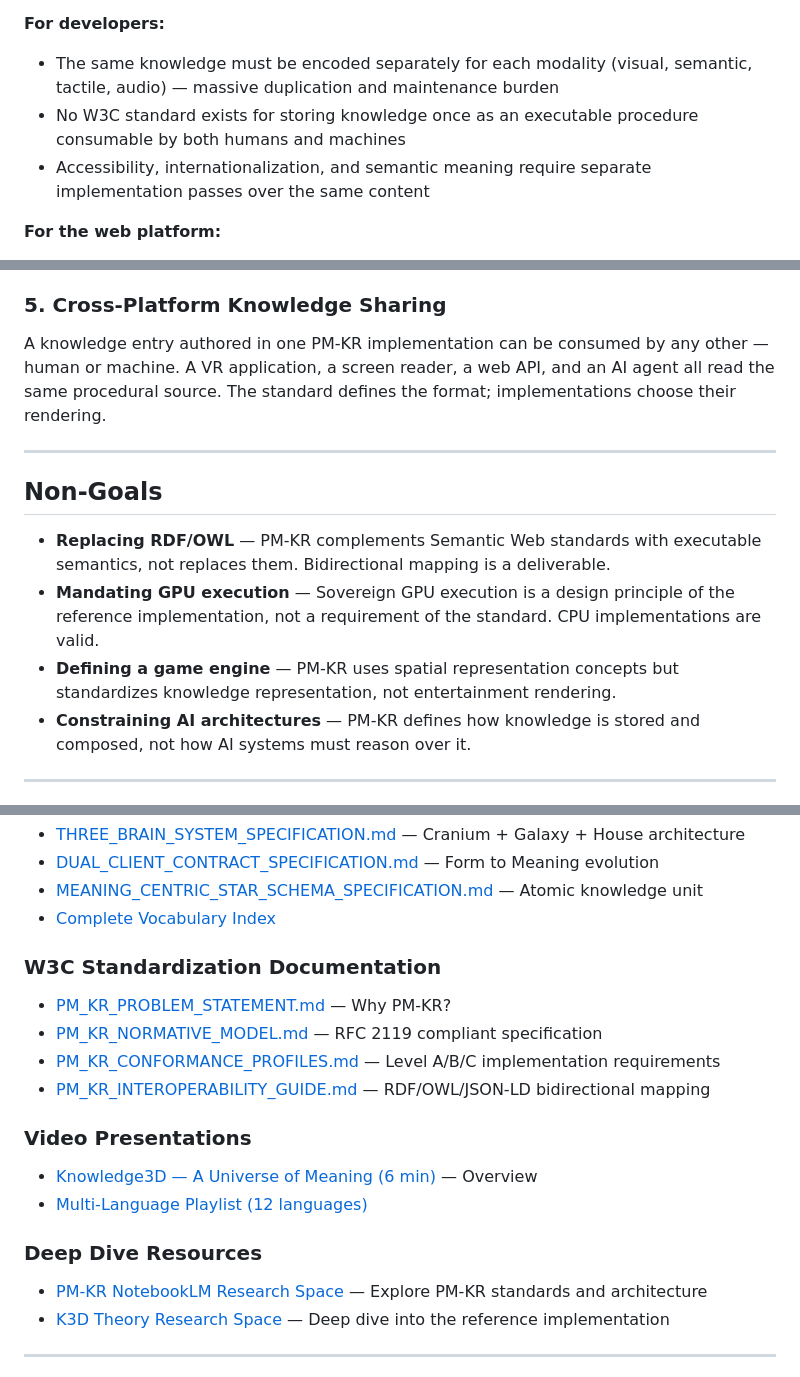
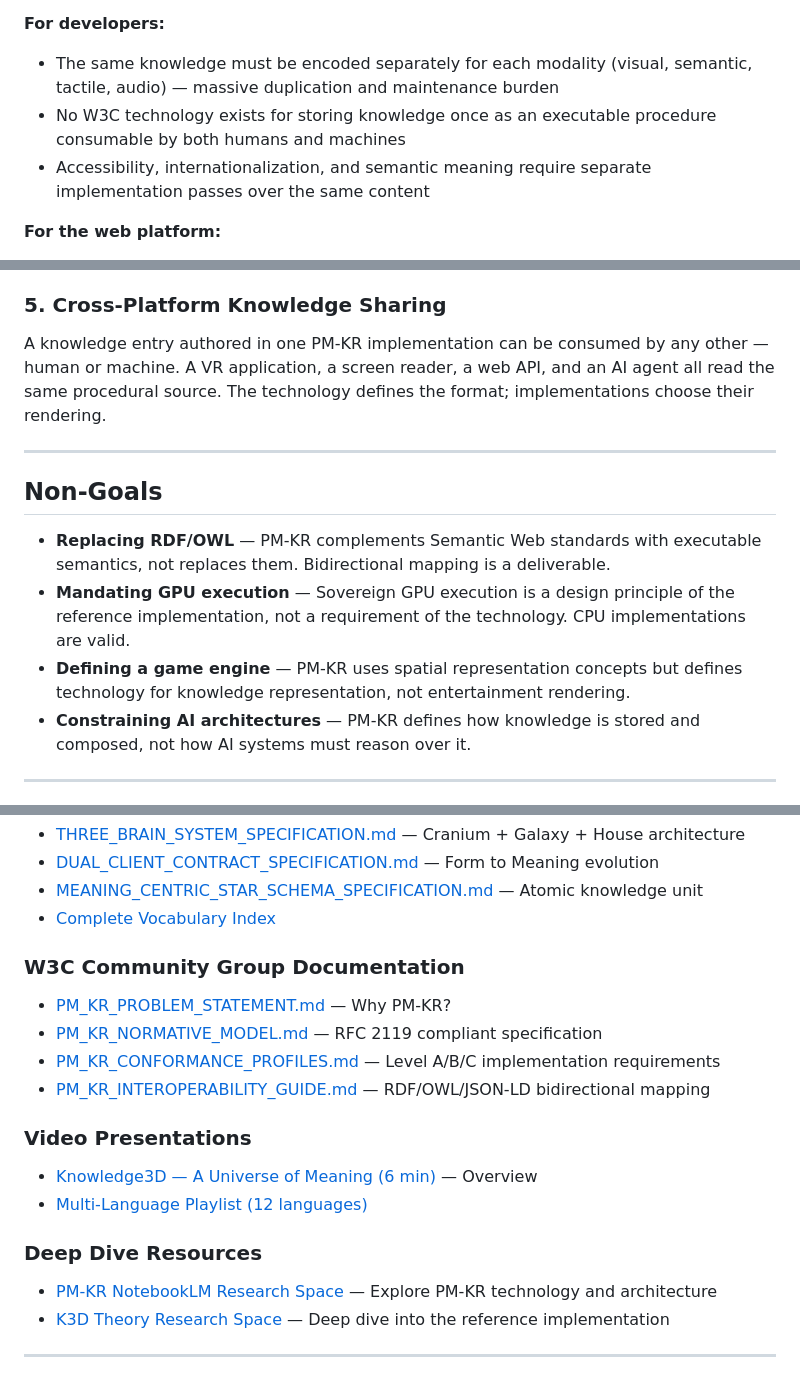
Before and after one commit to w3c-cg/pm-kr, a Markdown page: README.md, 3 parts joined by grey strips. Rendered like a GitHub page.

Commit message:
docs: replace "standard" with "technology" per W3C CG status guidance
Per Ian Jacobs' request: Community Group deliverables should not
give the impression the CG is working on a W3C Standard. Replaced
all self-referential uses of "standard/standardizes" with
"technology/defines" throughout the README. References to other
organizations' standards (RDF/OWL, SMIL, Unicode, Khronos) are
unchanged.

Co-Authored-By: Claude Opus 4.6 <noreply@anthropic.com>

```diff
--- a/README.md
+++ b/README.md
@@ -19,7 +19,7 @@ A single Unicode character today exists as: a font glyph, an embedding vector, a
 
 **For developers:**
 - The same knowledge must be encoded separately for each modality (visual, semantic, tactile, audio) — massive duplication and maintenance burden
-- No W3C standard exists for storing knowledge once as an executable procedure consumable by both humans and machines
+- No W3C technology exists for storing knowledge once as an executable procedure consumable by both humans and machines
 - Accessibility, internationalization, and semantic meaning require separate implementation passes over the same content
 
 **For the web platform:**
@@ -77,15 +77,15 @@ When an AI reasons about "Is water an element?", PM-KR implementations make the
 The same procedural font program that renders "A" on screen also drives a Braille cell, generates an audio description, and provides AI with semantic identity — all from one compact RPN program. No separate accessibility layer to maintain.
 
 ### 5. Cross-Platform Knowledge Sharing
-A knowledge entry authored in one PM-KR implementation can be consumed by any other — human or machine. A VR application, a screen reader, a web API, and an AI agent all read the same procedural source. The standard defines the format; implementations choose their rendering.
+A knowledge entry authored in one PM-KR implementation can be consumed by any other — human or machine. A VR application, a screen reader, a web API, and an AI agent all read the same procedural source. The technology defines the format; implementations choose their rendering.
 
 ---
 
 ## Non-Goals
 
 - **Replacing RDF/OWL** — PM-KR complements Semantic Web standards with executable semantics, not replaces them. Bidirectional mapping is a deliverable.
-- **Mandating GPU execution** — Sovereign GPU execution is a design principle of the reference implementation, not a requirement of the standard. CPU implementations are valid.
-- **Defining a game engine** — PM-KR uses spatial representation concepts but standardizes knowledge representation, not entertainment rendering.
+- **Mandating GPU execution** — Sovereign GPU execution is a design principle of the reference implementation, not a requirement of the technology. CPU implementations are valid.
+- **Defining a game engine** — PM-KR uses spatial representation concepts but defines technology for knowledge representation, not entertainment rendering.
 - **Constraining AI architectures** — PM-KR defines how knowledge is stored and composed, not how AI systems must reason over it.
 
 ---
@@ -248,7 +248,7 @@ PM-KR's spatial architecture has biological roots in hippocampal function: place
 - [MEANING_CENTRIC_STAR_SCHEMA_SPECIFICATION.md](https://github.com/danielcamposramos/Knowledge3D/blob/main/docs/vocabulary/MEANING_CENTRIC_STAR_SCHEMA_SPECIFICATION.md) — Atomic knowledge unit
 - [Complete Vocabulary Index](https://github.com/danielcamposramos/Knowledge3D/tree/main/docs/vocabulary)
 
-### W3C Standardization Documentation
+### W3C Community Group Documentation
 - [PM_KR_PROBLEM_STATEMENT.md](https://github.com/danielcamposramos/Knowledge3D/blob/main/docs/W3C/PM_KR_PROBLEM_STATEMENT.md) — Why PM-KR?
 - [PM_KR_NORMATIVE_MODEL.md](https://github.com/danielcamposramos/Knowledge3D/blob/main/docs/W3C/PM_KR_NORMATIVE_MODEL.md) — RFC 2119 compliant specification
 - [PM_KR_CONFORMANCE_PROFILES.md](https://github.com/danielcamposramos/Knowledge3D/blob/main/docs/W3C/PM_KR_CONFORMANCE_PROFILES.md) — Level A/B/C implementation requirements
@@ -259,7 +259,7 @@ PM-KR's spatial architecture has biological roots in hippocampal function: place
 - [Multi-Language Playlist (12 languages)](https://www.youtube.com/playlist?list=PLmWTHH0cS_OgQ7h_xRMhZ6UqE5mRYAhD7)
 
 ### Deep Dive Resources
-- [PM-KR NotebookLM Research Space](https://notebooklm.google.com/notebook/98ffd298-1314-477f-b1e1-8d29da4f3848) — Explore PM-KR standards and architecture
+- [PM-KR NotebookLM Research Space](https://notebooklm.google.com/notebook/98ffd298-1314-477f-b1e1-8d29da4f3848) — Explore PM-KR technology and architecture
 - [K3D Theory Research Space](https://notebooklm.google.com/notebook/1bd10bda-8900-4c41-931e-c9ec67ac865f) — Deep dive into the reference implementation
 
 ---
```
Also changed, not shown: other parts of README.md (+4 -4 lines).
